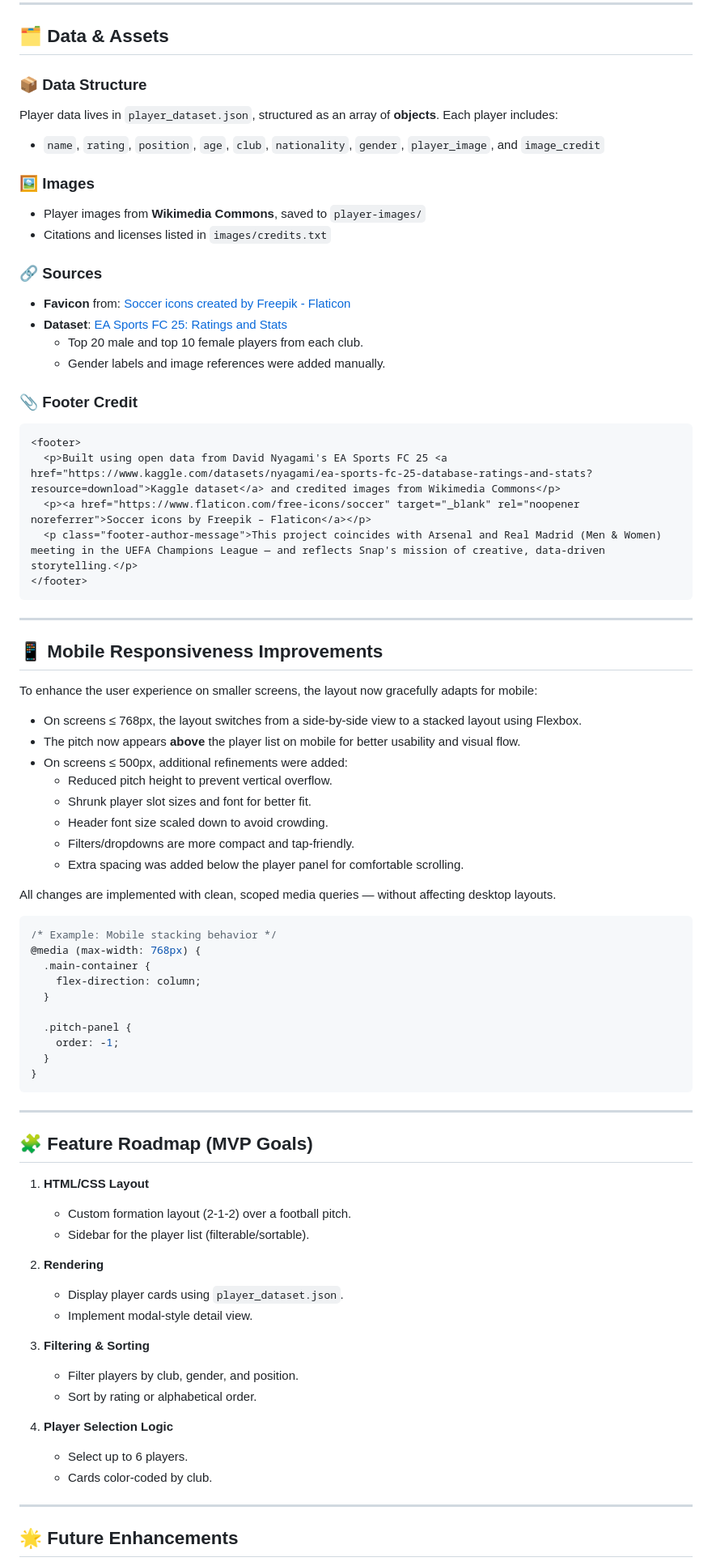
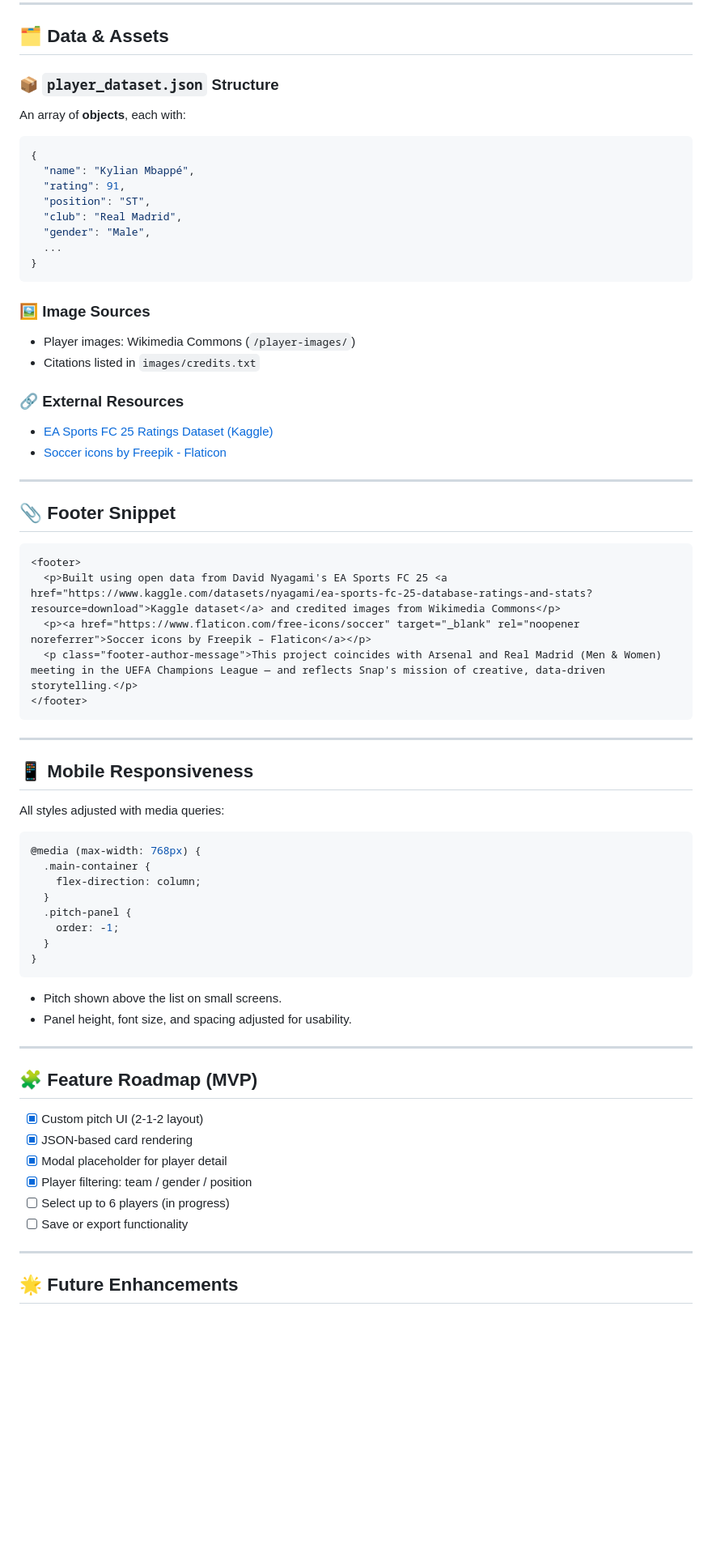
Before and after one commit to rabogan/coed-fantasy-football, a Markdown page: README.md, the part around the change printed below. Shown: that part at 81% size. Rendered like a GitHub page; blank space fills up the shorter version.

````diff
--- a/README.md
+++ b/README.md
@@ -49,21 +45,30 @@ cd coed-fantasy-football
 
 ## 🗂️ Data & Assets
 
-### 📦 Data Structure
-Player data lives in `player_dataset.json`, structured as an array of **objects**. Each player includes:
-- `name`, `rating`, `position`, `age`, `club`, `nationality`, `gender`, `player_image`, and `image_credit`
+### 📦 `player_dataset.json` Structure
+An array of **objects**, each with:
+```json
+{
+  "name": "Kylian Mbappé",
+  "rating": 91,
+  "position": "ST",
+  "club": "Real Madrid",
+  "gender": "Male",
+  ...
+}
+```
 
-### 🖼 Images
-- Player images from **Wikimedia Commons**, saved to `player-images/`
-- Citations and licenses listed in `images/credits.txt`
+### 🖼 Image Sources
+- Player images: Wikimedia Commons (`/player-images/`)
+- Citations listed in `images/credits.txt`
 
-### 🔗 Sources
-- **Favicon** from: [Soccer icons created by Freepik - Flaticon](https://www.flaticon.com/free-icons/soccer)
-- **Dataset**: [EA Sports FC 25: Ratings and Stats](https://www.kaggle.com/datasets/nyagami/ea-sports-fc-25-database-ratings-and-stats?resource=download)
-  - Top 20 male and top 10 female players from each club.
-  - Gender labels and image references were added manually.
+### 🔗 External Resources
+- [EA Sports FC 25 Ratings Dataset (Kaggle)](https://www.kaggle.com/datasets/nyagami/ea-sports-fc-25-database-ratings-and-stats?resource=download)
+- [Soccer icons by Freepik - Flaticon](https://www.flaticon.com/free-icons/soccer)
 
-### 📎 Footer Credit
+---
+
+## 📎 Footer Snippet
 ```html
 <footer>
   <p>Built using open data from David Nyagami's EA Sports FC 25 <a href="https://www.kaggle.com/datasets/nyagami/ea-sports-fc-25-database-ratings-and-stats?resource=download">Kaggle dataset</a> and credited images from Wikimedia Commons</p>
@@ -74,53 +79,31 @@ Player data lives in `player_dataset.json`, structured as an array of **objects*
 
 ---
 
-## 📱 Mobile Responsiveness Improvements
-
-To enhance the user experience on smaller screens, the layout now gracefully adapts for mobile:
-
-- On screens ≤ 768px, the layout switches from a side-by-side view to a stacked layout using Flexbox.
-- The pitch now appears **above** the player list on mobile for better usability and visual flow.
-- On screens ≤ 500px, additional refinements were added:
-  - Reduced pitch height to prevent vertical overflow.
-  - Shrunk player slot sizes and font for better fit.
-  - Header font size scaled down to avoid crowding.
-  - Filters/dropdowns are more compact and tap-friendly.
-  - Extra spacing was added below the player panel for comfortable scrolling.
-
-All changes are implemented with clean, scoped media queries — without affecting desktop layouts.
-
+## 📱 Mobile Responsiveness
+All styles adjusted with media queries:
 ```css
-/* Example: Mobile stacking behavior */
 @media (max-width: 768px) {
   .main-container {
     flex-direction: column;
   }
-
   .pitch-panel {
     order: -1;
   }
 }
 ```
+- Pitch shown above the list on small screens.
+- Panel height, font size, and spacing adjusted for usability.
 
 ---
 
-## 🧩 Feature Roadmap (MVP Goals)
+## 🧩 Feature Roadmap (MVP)
 
-1. **HTML/CSS Layout**
-   - Custom formation layout (2-1-2) over a football pitch.
-   - Sidebar for the player list (filterable/sortable).
-
-2. **Rendering**
-   - Display player cards using `player_dataset.json`.
-   - Implement modal-style detail view.
-
-3. **Filtering & Sorting**
-   - Filter players by club, gender, and position.
-   - Sort by rating or alphabetical order.
-
-4. **Player Selection Logic**
-   - Select up to 6 players.
-   - Cards color-coded by club.
+- [x] Custom pitch UI (2-1-2 layout)
+- [x] JSON-based card rendering
+- [x] Modal placeholder for player detail
+- [x] Player filtering: team / gender / position
+- [ ] Select up to 6 players (in progress)
+- [ ] Save or export functionality
 
 ---
 
````
Also changed, not shown: other parts of README.md (+57 -44 lines), images/update-4.png (added), 1 other file.
